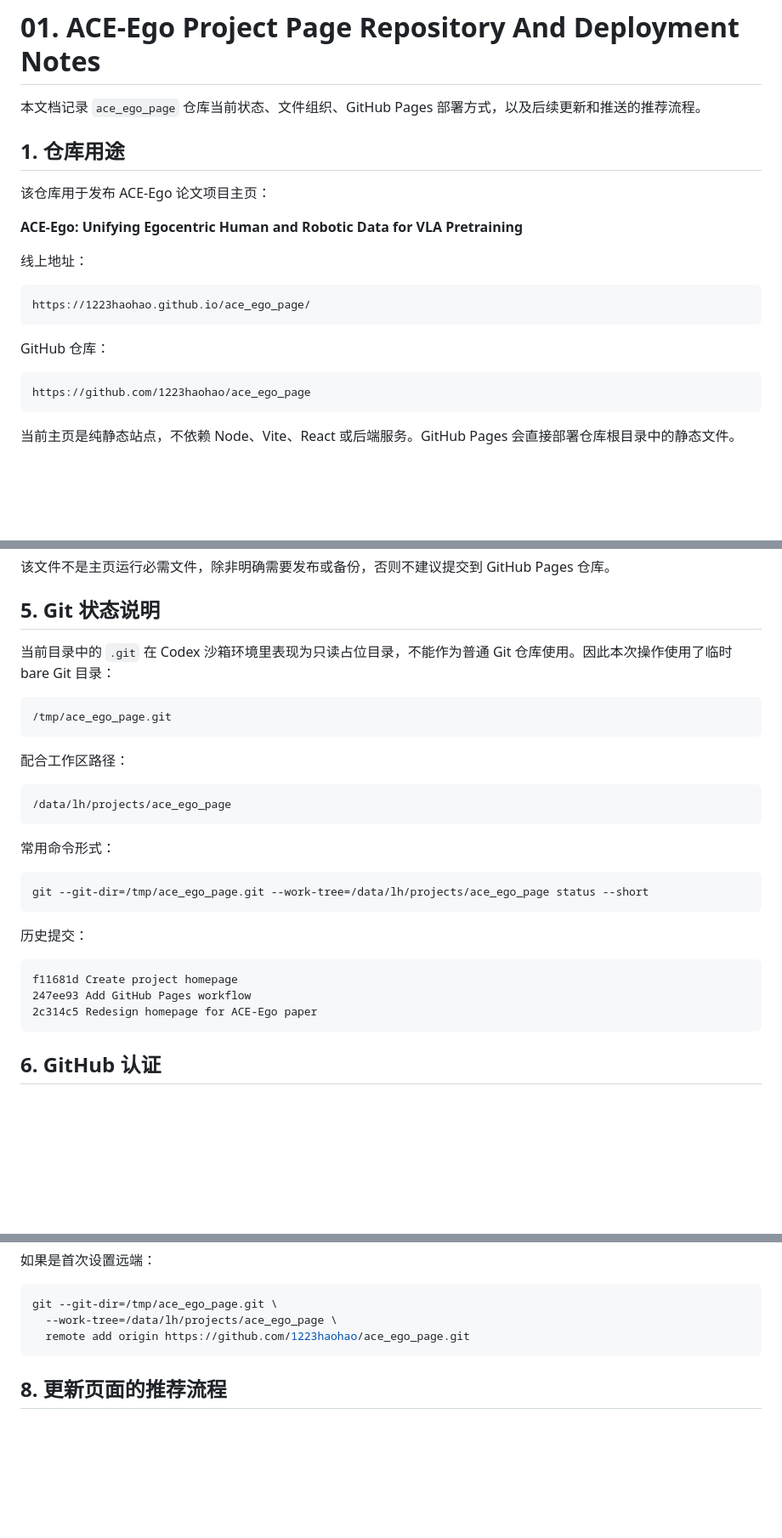
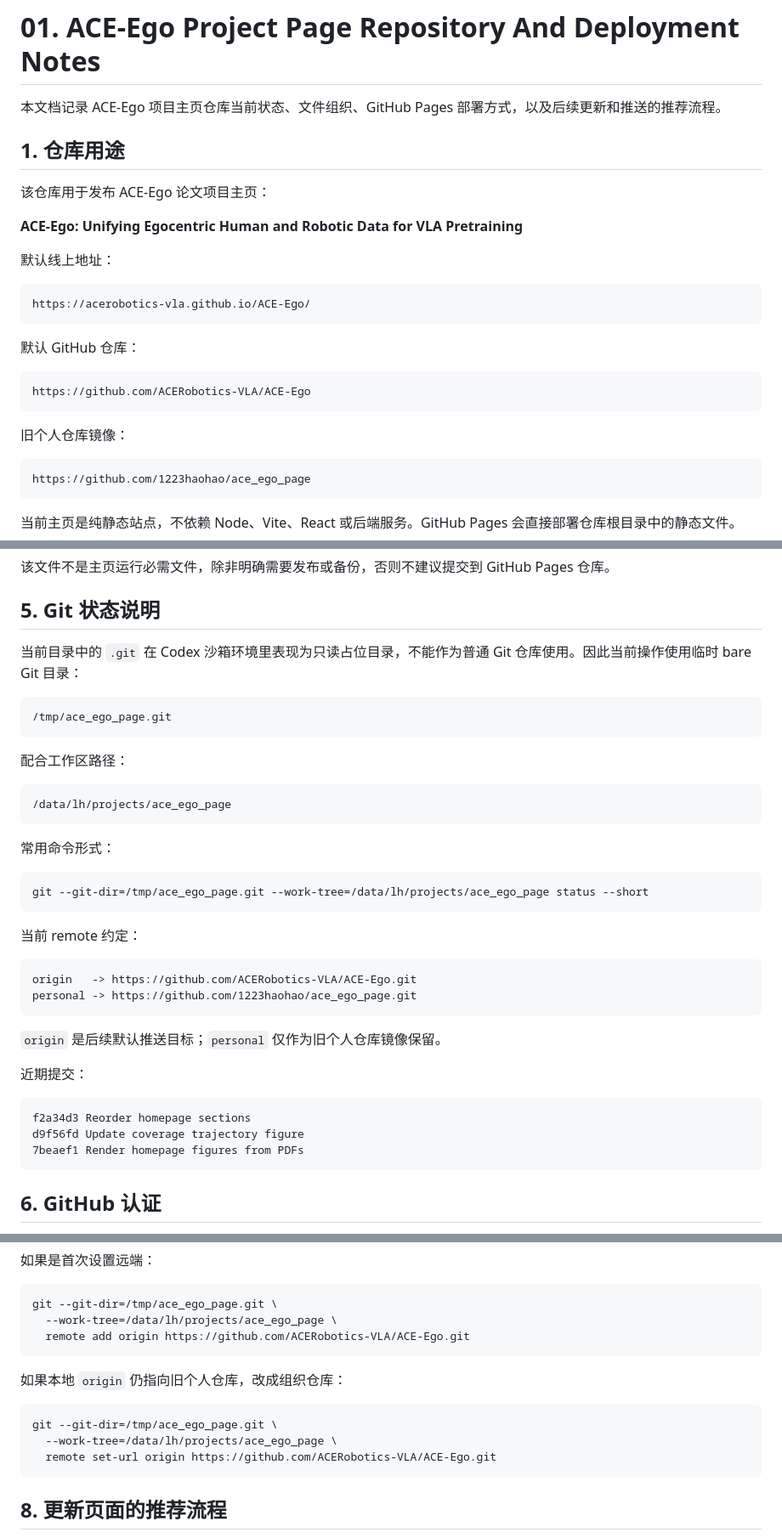
Before and after one commit to ACERobotics-VLA/ACE-Ego-0, a Markdown page: docs/01_repository_and_deployment.md, 3 parts joined by grey strips. Shown at 85% size. Drawn GitHub-style; blank space fills up the shorter version.

Commit message:
Document ACE-Ego organization remote

````diff
--- a/docs/01_repository_and_deployment.md
+++ b/docs/01_repository_and_deployment.md
@@ -1,6 +1,6 @@
 # 01. ACE-Ego Project Page Repository And Deployment Notes
 
-本文档记录 `ace_ego_page` 仓库当前状态、文件组织、GitHub Pages 部署方式，以及后续更新和推送的推荐流程。
+本文档记录 ACE-Ego 项目主页仓库当前状态、文件组织、GitHub Pages 部署方式，以及后续更新和推送的推荐流程。
 
 ## 1. 仓库用途
 
@@ -8,13 +8,19 @@
 
 **ACE-Ego: Unifying Egocentric Human and Robotic Data for VLA Pretraining**
 
-线上地址：
+默认线上地址：
 
 ```text
-https://1223haohao.github.io/ace_ego_page/
+https://acerobotics-vla.github.io/ACE-Ego/
 ```
 
-GitHub 仓库：
+默认 GitHub 仓库：
+
+```text
+https://github.com/ACERobotics-VLA/ACE-Ego
+```
+
+旧个人仓库镜像：
 
 ```text
 https://github.com/1223haohao/ace_ego_page
@@ -110,7 +116,7 @@ _CoRL2026_ACE_Ego_0.zip
 
 ## 5. Git 状态说明
 
-当前目录中的 `.git` 在 Codex 沙箱环境里表现为只读占位目录，不能作为普通 Git 仓库使用。因此本次操作使用了临时 bare Git 目录：
+当前目录中的 `.git` 在 Codex 沙箱环境里表现为只读占位目录，不能作为普通 Git 仓库使用。因此当前操作使用临时 bare Git 目录：
 
 ```text
 /tmp/ace_ego_page.git
@@ -128,12 +134,21 @@ _CoRL2026_ACE_Ego_0.zip
 git --git-dir=/tmp/ace_ego_page.git --work-tree=/data/lh/projects/ace_ego_page status --short
 ```
 
-历史提交：
+当前 remote 约定：
 
 ```text
-f11681d Create project homepage
-247ee93 Add GitHub Pages workflow
-2c314c5 Redesign homepage for ACE-Ego paper
+origin   -> https://github.com/ACERobotics-VLA/ACE-Ego.git
+personal -> https://github.com/1223haohao/ace_ego_page.git
+```
+
+`origin` 是后续默认推送目标；`personal` 仅作为旧个人仓库镜像保留。
+
+近期提交：
+
+```text
+f2a34d3 Reorder homepage sections
+d9f56fd Update coverage trajectory figure
+7beaef1 Render homepage figures from PDFs
 ```
 
 ## 6. GitHub 认证
@@ -188,7 +206,15 @@ GIT_TERMINAL_PROMPT=0 git -c http.version=HTTP/1.1 \
 ```bash
 git --git-dir=/tmp/ace_ego_page.git \
   --work-tree=/data/lh/projects/ace_ego_page \
-  remote add origin https://github.com/1223haohao/ace_ego_page.git
+  remote add origin https://github.com/ACERobotics-VLA/ACE-Ego.git
+```
+
+如果本地 `origin` 仍指向旧个人仓库，改成组织仓库：
+
+```bash
+git --git-dir=/tmp/ace_ego_page.git \
+  --work-tree=/data/lh/projects/ace_ego_page \
+  remote set-url origin https://github.com/ACERobotics-VLA/ACE-Ego.git
 ```
 
 ## 8. 更新页面的推荐流程
````
Also changed, not shown: other parts of docs/01_repository_and_deployment.md (+9 -3 lines).
